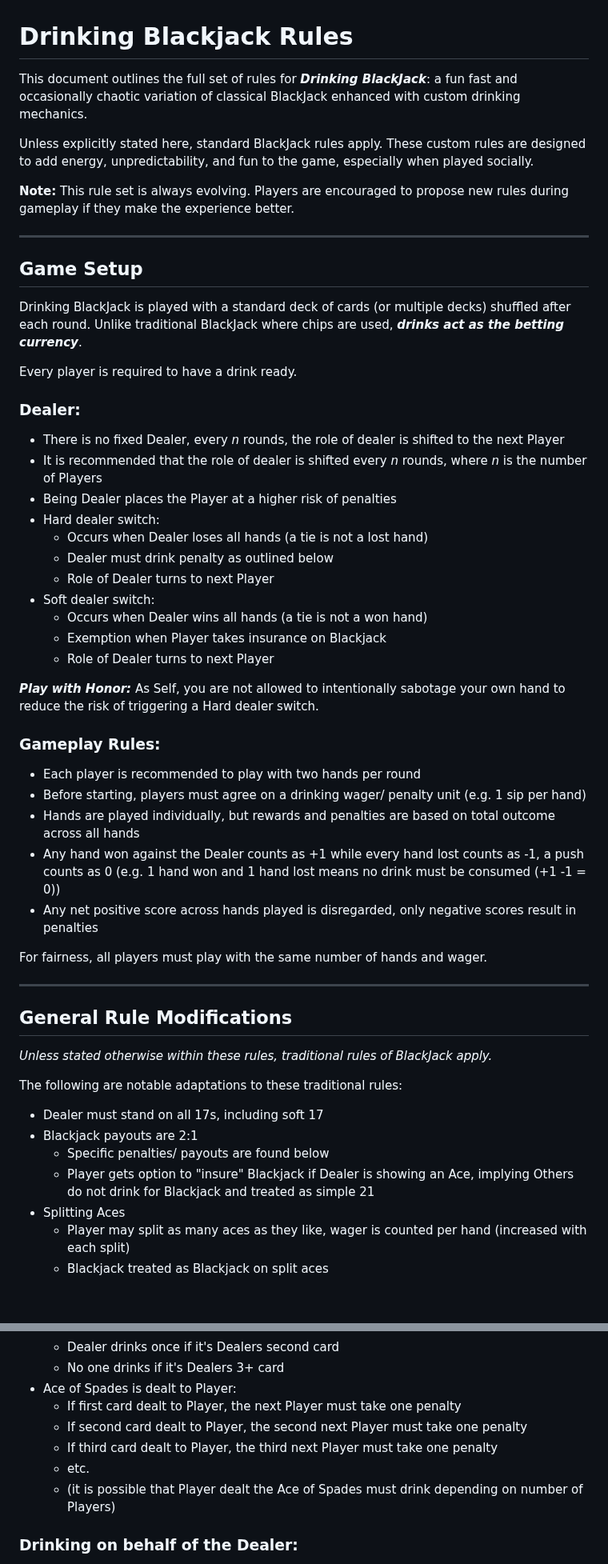
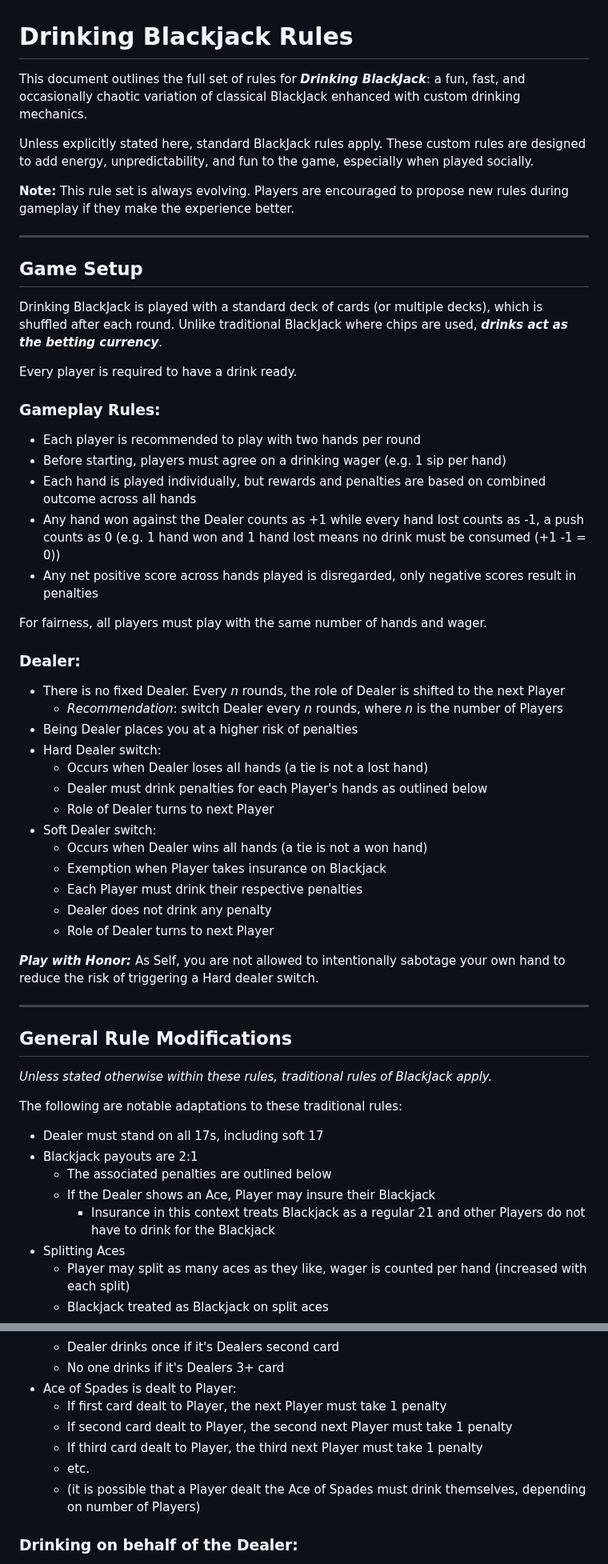
Before and after one commit to robert-rjm/Black-Out-Jack, a Markdown page: Rules.md, 2 parts joined by grey strips. Shown at 80% size. Rendered like a GitHub page; blank space fills up the shorter version.

```diff
--- a/Rules.md
+++ b/Rules.md
@@ -1,6 +1,6 @@
 # Drinking Blackjack Rules
 
-This document outlines the full set of rules for _**Drinking BlackJack**_: a fun fast and occasionally chaotic variation of classical BlackJack enhanced with custom drinking mechanics.
+This document outlines the full set of rules for _**Drinking BlackJack**_: a fun, fast, and occasionally chaotic variation of classical BlackJack enhanced with custom drinking mechanics.
 
 Unless explicitly stated here, standard BlackJack rules apply. These custom rules are designed to add energy, unpredictability, and fun to the game, especially when played socially.
 
@@ -8,33 +8,35 @@ Unless explicitly stated here, standard BlackJack rules apply. These custom rule
 
 ---
 ## Game Setup
-Drinking BlackJack is played with a standard deck of cards (or multiple decks) shuffled after each round. Unlike traditional BlackJack where chips are used, _**drinks act as the betting currency**_.
+Drinking BlackJack is played with a standard deck of cards (or multiple decks), which is shuffled after each round. Unlike traditional BlackJack where chips are used, _**drinks act as the betting currency**_.
 
 Every player is required to have a drink ready.
 
-### Dealer:
-- There is no fixed Dealer, every _n_ rounds, the role of dealer is shifted to the next Player
-- It is recommended that the role of dealer is shifted every _n_ rounds, where _n_ is the number of Players
-- Being Dealer places the Player at a higher risk of penalties
-- Hard dealer switch:
-  - Occurs when Dealer loses all hands (a tie is not a lost hand)
-  - Dealer must drink penalty as outlined below
-  - Role of Dealer turns to next Player
-- Soft dealer switch:
-  - Occurs when Dealer wins all hands (a tie is not a won hand)
-  - Exemption when Player takes insurance on Blackjack
-  - Role of Dealer turns to next Player
-
-_**Play with Honor:**_ As Self, you are not allowed to intentionally sabotage your own hand to reduce the risk of triggering a Hard dealer switch.
-
 ### Gameplay Rules:
 - Each player is recommended to play with two hands per round
-- Before starting, players must agree on a drinking wager/ penalty unit (e.g. 1 sip per hand)
-- Hands are played individually, but rewards and penalties are based on total outcome across all hands
+- Before starting, players must agree on a drinking wager (e.g. 1 sip per hand)
+- Each hand is played individually, but rewards and penalties are based on combined outcome across all hands
 - Any hand won against the Dealer counts as +1 while every hand lost counts as -1, a push counts as 0 (e.g. 1 hand won and 1 hand lost means no drink must be consumed (+1 -1 = 0))
 - Any net positive score across hands played is disregarded, only negative scores result in penalties
 
 For fairness, all players must play with the same number of hands and wager.
+
+### Dealer:
+- There is no fixed Dealer. Every _n_ rounds, the role of Dealer is shifted to the next Player
+  - _Recommendation_: switch Dealer every _n_ rounds, where _n_ is the number of Players
+- Being Dealer places you at a higher risk of penalties
+- Hard Dealer switch:
+  - Occurs when Dealer loses all hands (a tie is not a lost hand)
+  - Dealer must drink penalties for each Player's hands as outlined below
+  - Role of Dealer turns to next Player
+- Soft Dealer switch:
+  - Occurs when Dealer wins all hands (a tie is not a won hand)
+  - Exemption when Player takes insurance on Blackjack
+  - Each Player must drink their respective penalties
+  - Dealer does not drink any penalty
+  - Role of Dealer turns to next Player
+
+_**Play with Honor:**_ As Self, you are not allowed to intentionally sabotage your own hand to reduce the risk of triggering a Hard dealer switch.
 
 ---
 ## General Rule Modifications
@@ -43,8 +45,9 @@ _Unless stated otherwise within these rules, traditional rules of BlackJack appl
 The following are notable adaptations to these traditional rules:
 - Dealer must stand on all 17s, including soft 17
 - Blackjack payouts are 2:1
-  - Specific penalties/ payouts are found below
-  - Player gets option to "insure" Blackjack if Dealer is showing an Ace, implying Others do not drink for Blackjack and treated as simple 21
+  - The associated penalties are outlined below
+  - If the Dealer shows an Ace, Player may insure their Blackjack
+    - Insurance in this context treats Blackjack as a regular 21 and other Players do not have to drink for the Blackjack
 - Splitting Aces
   - Player may split as many aces as they like, wager is counted per hand (increased with each split)
   - Blackjack treated as Blackjack on split aces
@@ -78,11 +81,11 @@ The following are notable adaptations to these traditional rules:
   - Dealer drinks once if it's Dealers second card
   - No one drinks if it's Dealers 3+ card
 - Ace of Spades is dealt to Player:
-  - If first card dealt to Player, the next Player must take one penalty
-  - If second card dealt to Player, the second next Player must take one penalty
-  - If third card dealt to Player, the third next Player must take one penalty
+  - If first card dealt to Player, the next Player must take 1 penalty
+  - If second card dealt to Player, the second next Player must take 1 penalty
+  - If third card dealt to Player, the third next Player must take 1 penalty
   - etc.
-  - (it is possible that Player dealt the Ace of Spades must drink depending on number of Players)
+  - (it is possible that a Player dealt the Ace of Spades must drink themselves, depending on number of Players)
 
 ### Drinking on behalf of the Dealer:
 - Drink once if Ace of Spades dealt to Dealer as second card
```
Also changed, not shown: other parts of Rules.md (+36 -36 lines).
